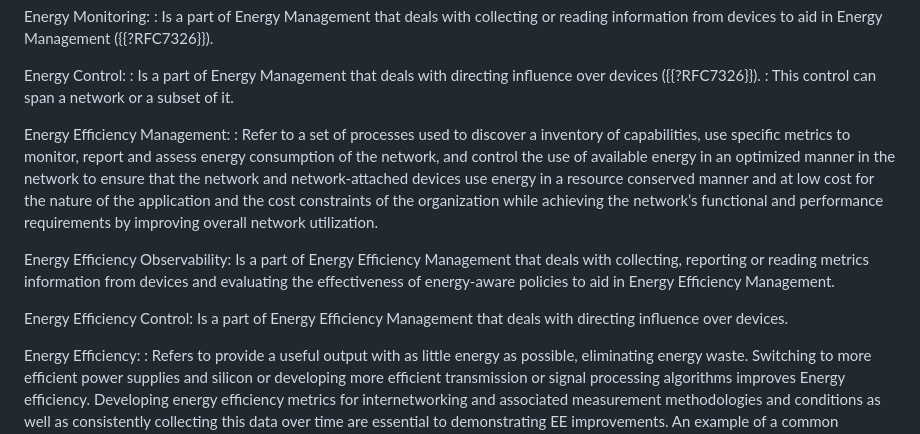
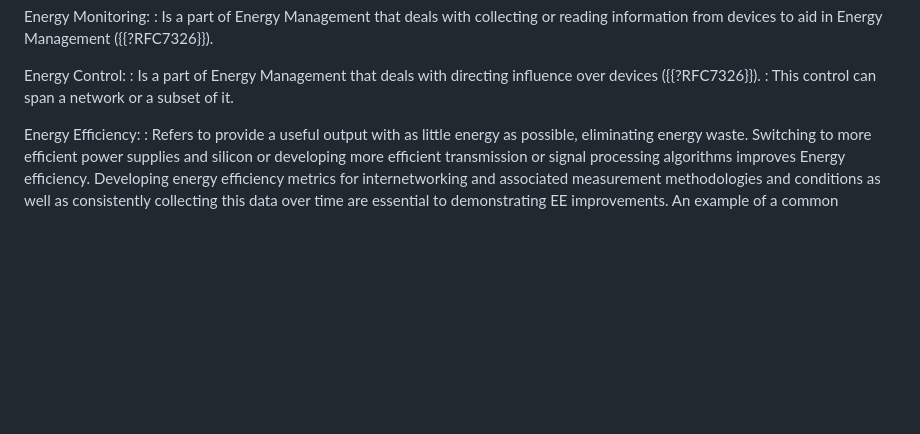
Before and after one commit to billwuqin/draft-bclp-green-terminology, a Markdown page: draft-bclp-green-terminology.md, the part around the change. Rendered like a GitHub page; blank space fills up the shorter version.

```diff
--- a/draft-bclp-green-terminology.md
+++ b/draft-bclp-green-terminology.md
@@ -180,25 +180,6 @@ Energy Control:
 : Is a part of Energy Management that deals with
   directing influence over devices ({{?RFC7326}}).
 : This control can span a network or a subset of it.
-
-Energy Efficiency Management:
-: Refer to a set of processes used to discover a inventory of capabilities,
-use specific metrics to monitor, report and assess energy consumption of the network,
-and control the use of available energy in an optimized manner in the
-network to ensure that the network and network-attached devices use energy in
-a resource conserved manner and at low cost for the nature of the
-application and the cost constraints of the organization while achieving the
-network’s functional and performance requirements by improving overall network
-utilization.
-
-Energy Efficiency Observability:
-Is a part of Energy Efficiency Management that deals with collecting, reporting or
-reading metrics information from devices and evaluating the effectiveness of
-energy-aware policies to aid in Energy Efficiency Management.
-
-Energy Efficiency Control:
-Is a part of Energy Efficiency Management that deals with directing influence over
-devices.
 
 Energy Efficiency:
 : Refers to provide a useful output with as little energy as possible,
```
